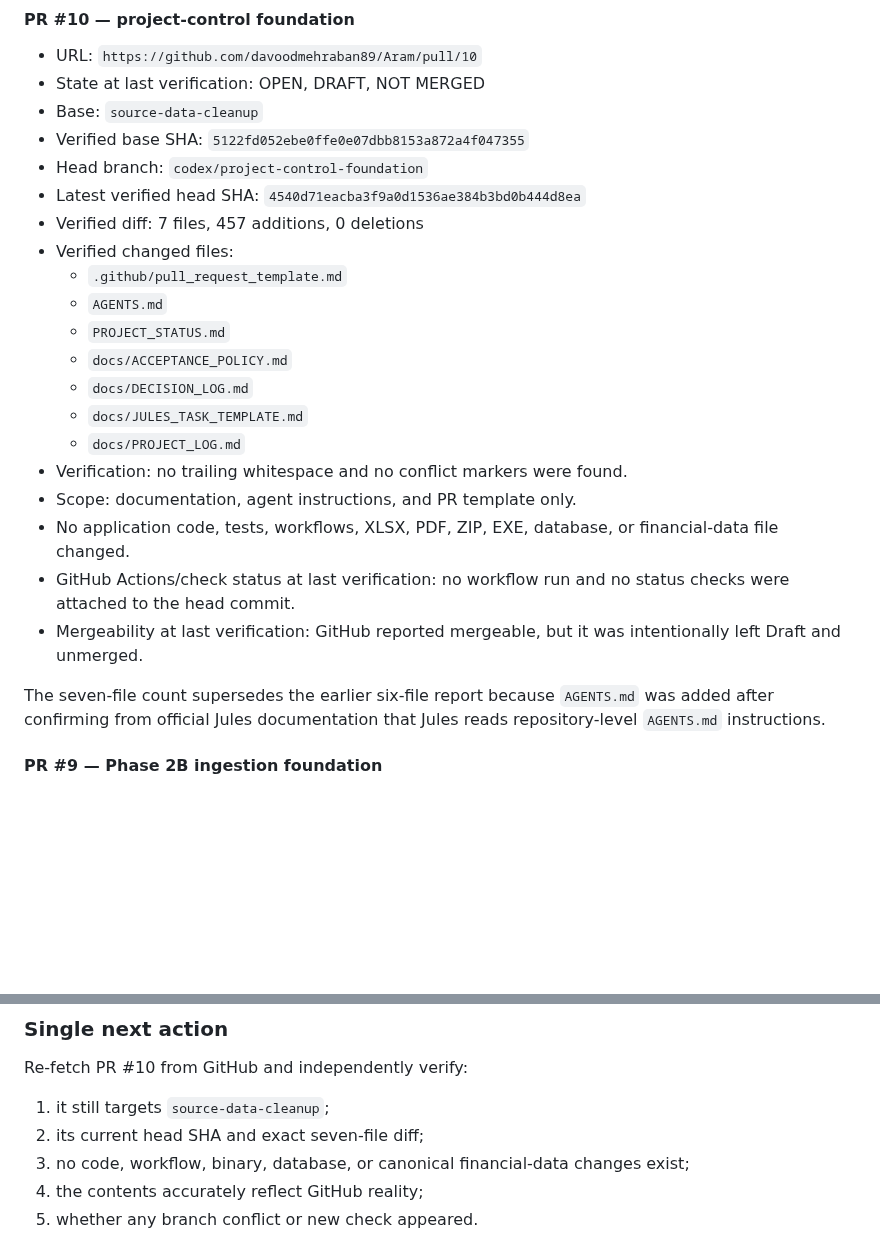
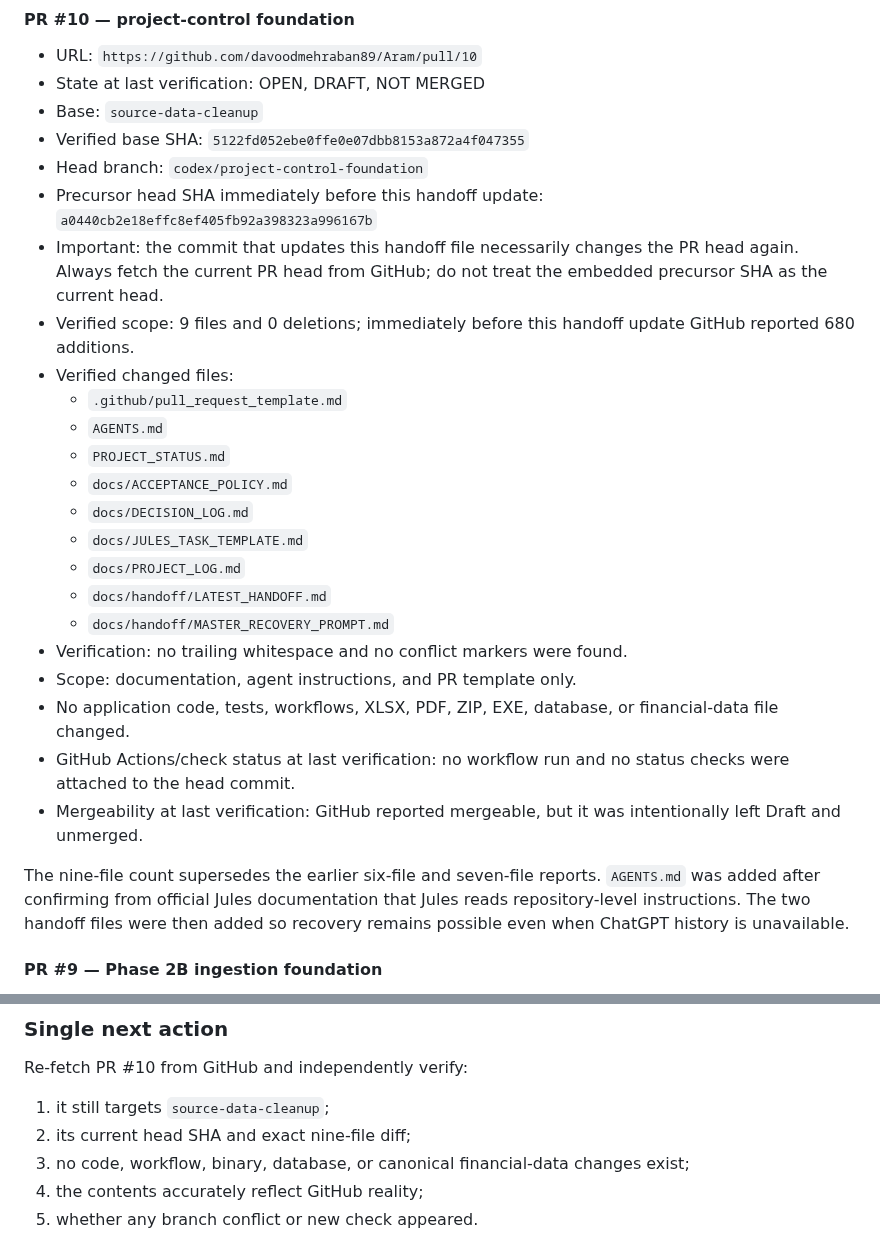
Before and after one commit to davoodmehraban89/Aram, a Markdown page: docs/handoff/LATEST_HANDOFF.md, 2 parts joined by grey strips. Rendered like a GitHub page; blank space fills up the shorter version.

Commit message:
docs: refresh durable handoff after GitHub persistence

```diff
--- a/docs/handoff/LATEST_HANDOFF.md
+++ b/docs/handoff/LATEST_HANDOFF.md
@@ -32,8 +32,9 @@ Use the permanent instructions in `ARAM_MASTER_RECOVERY_PROMPT.md`, then verify
 - Base: `source-data-cleanup`
 - Verified base SHA: `5122fd052ebe0ffe0e07dbb8153a872a4f047355`
 - Head branch: `codex/project-control-foundation`
-- Latest verified head SHA: `4540d71eacba3f9a0d1536ae384b3bd0b444d8ea`
-- Verified diff: 7 files, 457 additions, 0 deletions
+- Precursor head SHA immediately before this handoff update: `a0440cb2e18effc8ef405fb92a398323a996167b`
+- Important: the commit that updates this handoff file necessarily changes the PR head again. Always fetch the current PR head from GitHub; do not treat the embedded precursor SHA as the current head.
+- Verified scope: 9 files and 0 deletions; immediately before this handoff update GitHub reported 680 additions.
 - Verified changed files:
   - `.github/pull_request_template.md`
   - `AGENTS.md`
@@ -42,13 +43,15 @@ Use the permanent instructions in `ARAM_MASTER_RECOVERY_PROMPT.md`, then verify
   - `docs/DECISION_LOG.md`
   - `docs/JULES_TASK_TEMPLATE.md`
   - `docs/PROJECT_LOG.md`
+  - `docs/handoff/LATEST_HANDOFF.md`
+  - `docs/handoff/MASTER_RECOVERY_PROMPT.md`
 - Verification: no trailing whitespace and no conflict markers were found.
 - Scope: documentation, agent instructions, and PR template only.
 - No application code, tests, workflows, XLSX, PDF, ZIP, EXE, database, or financial-data file changed.
 - GitHub Actions/check status at last verification: no workflow run and no status checks were attached to the head commit.
 - Mergeability at last verification: GitHub reported mergeable, but it was intentionally left Draft and unmerged.
 
-The seven-file count supersedes the earlier six-file report because `AGENTS.md` was added after confirming from official Jules documentation that Jules reads repository-level `AGENTS.md` instructions.
+The nine-file count supersedes the earlier six-file and seven-file reports. `AGENTS.md` was added after confirming from official Jules documentation that Jules reads repository-level instructions. The two handoff files were then added so recovery remains possible even when ChatGPT history is unavailable.
 
 #### PR #9 — Phase 2B ingestion foundation
 
@@ -87,7 +90,7 @@ The seven-file count supersedes the earlier six-file report because `AGENTS.md`
 Re-fetch PR #10 from GitHub and independently verify:
 
 1. it still targets `source-data-cleanup`;
-2. its current head SHA and exact seven-file diff;
+2. its current head SHA and exact nine-file diff;
 3. no code, workflow, binary, database, or canonical financial-data changes exist;
 4. the contents accurately reflect GitHub reality;
 5. whether any branch conflict or new check appeared.
```
